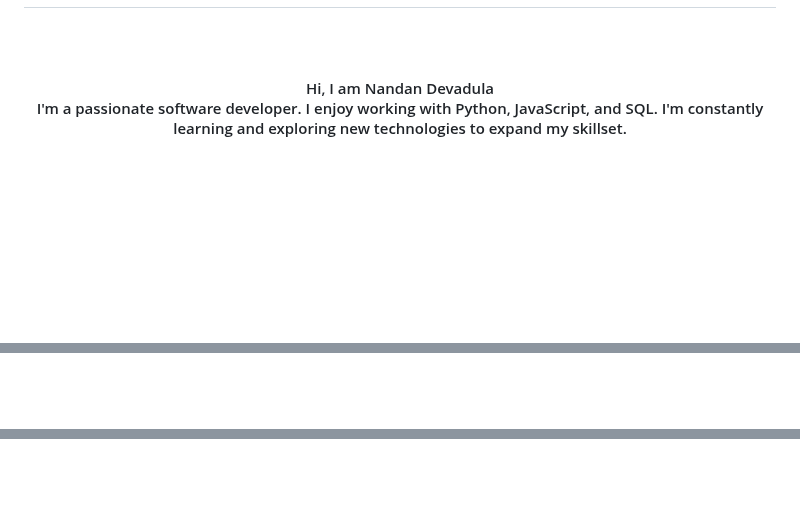
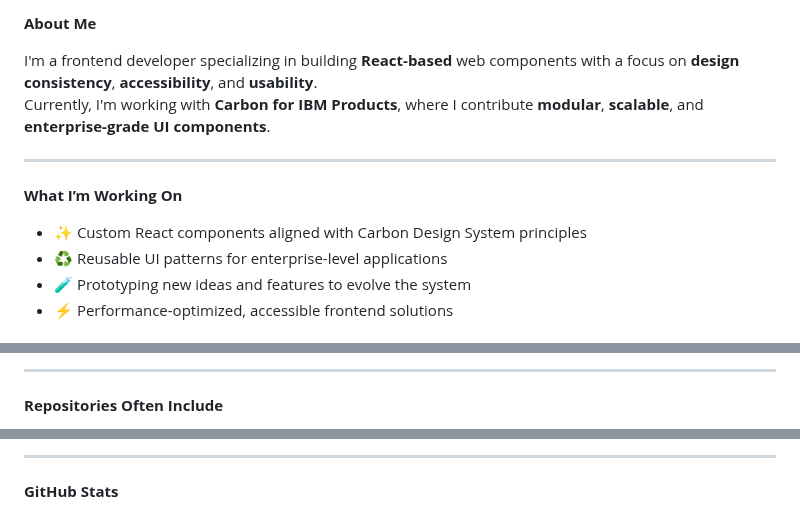
Before and after one commit to devadula-nandan/devadula-nandan, a Markdown page: README.md, 3 parts joined by grey strips. Drawn GitHub-style; blank space fills up the shorter version.

```diff
--- a/README.md
+++ b/README.md
@@ -6,11 +7,15 @@
 
-###
+**About Me**
 
-<br clear="both">
+I'm a frontend developer specializing in building **React-based** web components with a focus on **design consistency**, **accessibility**, and **usability**.
+Currently, I'm working with **Carbon for IBM Products**, where I contribute **modular**, **scalable**, and **enterprise-grade UI components**.
 
-<h4 align="center">Hi, I am Nandan Devadula<br>I'm a passionate software developer. I enjoy working with Python, JavaScript, and SQL. I'm constantly learning and exploring new technologies to expand my skillset.</h4>
+---
 
-###
+**What I’m Working On**
 
-<br clear="both">
+- ✨ Custom React components aligned with Carbon Design System principles
+- ♻️ Reusable UI patterns for enterprise-level applications
+- 🧪 Prototyping new ideas and features to evolve the system
+- ⚡ Performance-optimized, accessible frontend solutions
 
@@ -25,5 +42,5 @@
 
-###
+---
 
-<br clear="both">
+**Repositories Often Include**
 
@@ -33,5 +50,5 @@
 
-###
+---
 
-<br clear="both">
+**GitHub Stats**
 
```
Also changed, not shown: other parts of README.md (+66 -60 lines).
